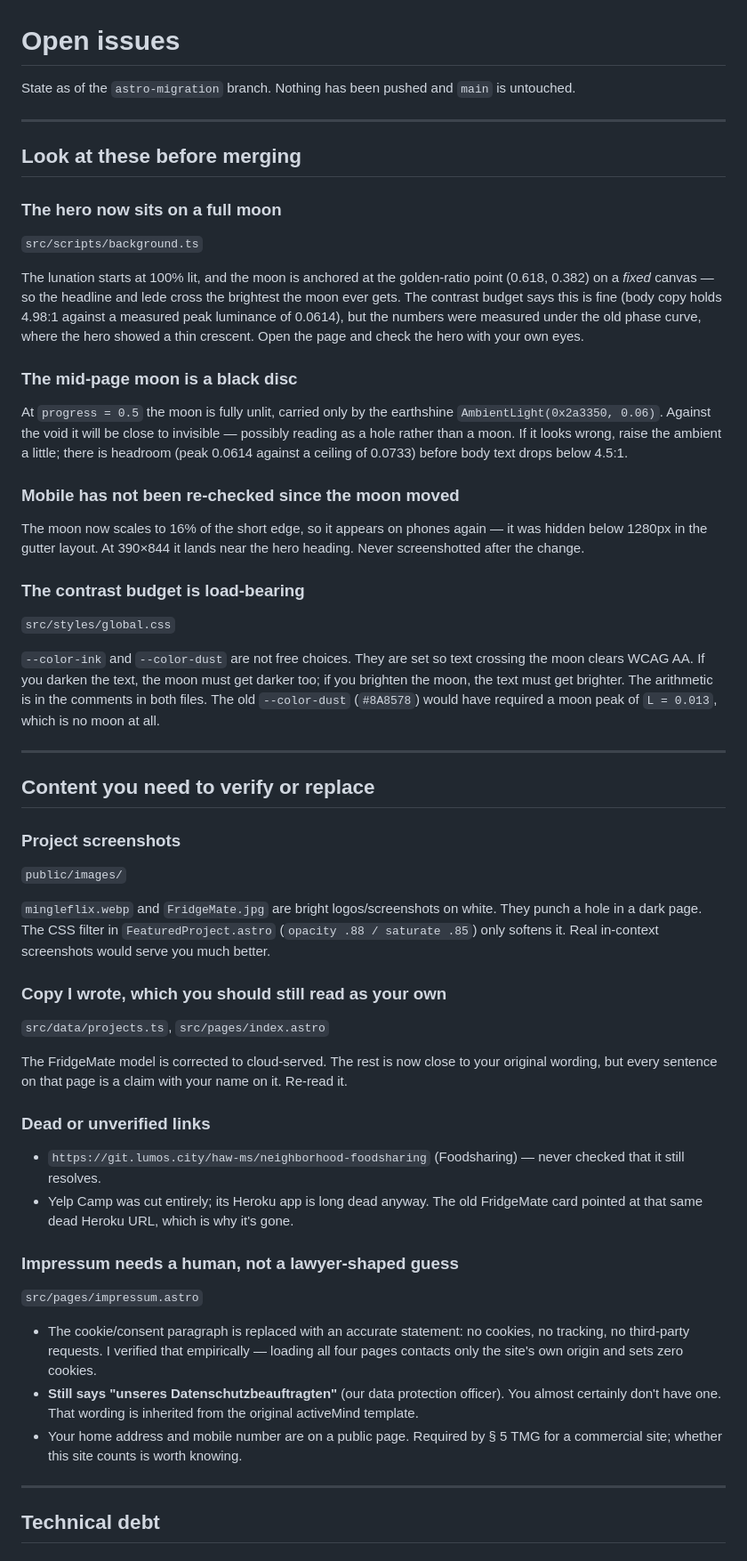
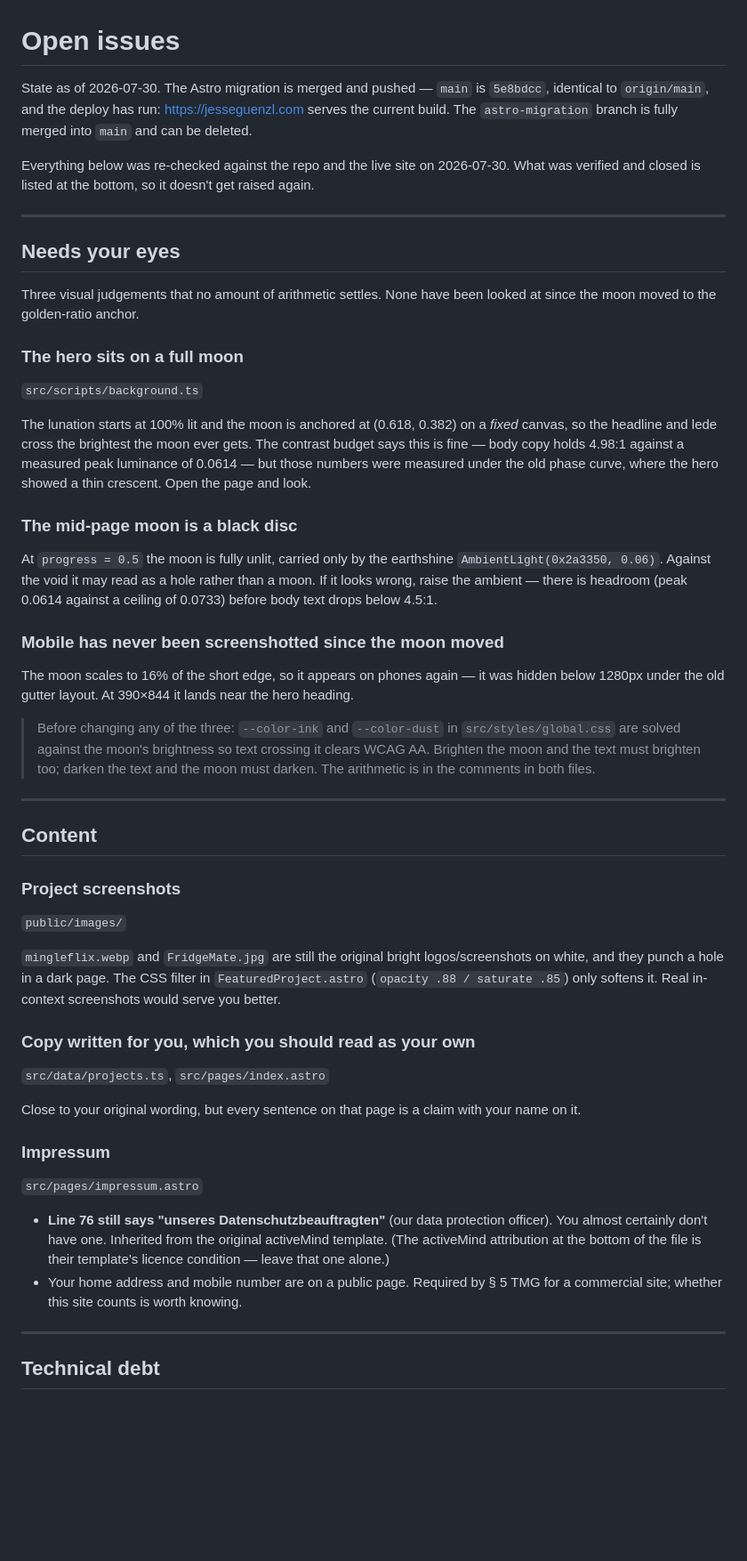
Before and after one commit to Emtrixx/my-homepage, a Markdown page: TODO.md, the part around one of its changes. Shown at 89% size. Drawn GitHub-style; blank space fills up the shorter version.

Commit message:
docs: update docs, re-verify TODO against the live site, note blog follow-ups

```diff
--- a/TODO.md
+++ b/TODO.md
@@ -1,80 +1,66 @@
 # Open issues
 
-State as of the `astro-migration` branch. Nothing has been pushed and `main` is
-untouched.
+State as of 2026-07-30. The Astro migration is merged and pushed — `main` is `5e8bdcc`, identical to
+`origin/main`, and the deploy has run: <https://jesseguenzl.com> serves the current build. The
+`astro-migration` branch is fully merged into `main` and can be deleted.
+
+Everything below was re-checked against the repo and the live site on 2026-07-30. What was verified
+and closed is listed at the bottom, so it doesn't get raised again.
 
 ---
 
-## Look at these before merging
+## Needs your eyes
 
-### The hero now sits on a full moon
+Three visual judgements that no amount of arithmetic settles. None have been looked at since the moon
+moved to the golden-ratio anchor.
+
+### The hero sits on a full moon
 `src/scripts/background.ts`
 
-The lunation starts at 100% lit, and the moon is anchored at the golden-ratio
-point (0.618, 0.382) on a *fixed* canvas — so the headline and lede cross the
-brightest the moon ever gets. The contrast budget says this is fine (body copy
-holds 4.98:1 against a measured peak luminance of 0.0614), but the numbers were
-measured under the old phase curve, where the hero showed a thin crescent. Open
-the page and check the hero with your own eyes.
+The lunation starts at 100% lit and the moon is anchored at (0.618, 0.382) on a *fixed* canvas, so the
+headline and lede cross the brightest the moon ever gets. The contrast budget says this is fine — body
+copy holds 4.98:1 against a measured peak luminance of 0.0614 — but those numbers were measured under
+the old phase curve, where the hero showed a thin crescent. Open the page and look.
 
 ### The mid-page moon is a black disc
 At `progress = 0.5` the moon is fully unlit, carried only by the earthshine
-`AmbientLight(0x2a3350, 0.06)`. Against the void it will be close to invisible —
-possibly reading as a hole rather than a moon. If it looks wrong, raise the
-ambient a little; there is headroom (peak 0.0614 against a ceiling of 0.0733)
-before body text drops below 4.5:1.
+`AmbientLight(0x2a3350, 0.06)`. Against the void it may read as a hole rather than a moon. If it looks
+wrong, raise the ambient — there is headroom (peak 0.0614 against a ceiling of 0.0733) before body text
+drops below 4.5:1.
 
-### Mobile has not been re-checked since the moon moved
-The moon now scales to 16% of the short edge, so it appears on phones again — it
-was hidden below 1280px in the gutter layout. At 390×844 it lands near the hero
-heading. Never screenshotted after the change.
+### Mobile has never been screenshotted since the moon moved
+The moon scales to 16% of the short edge, so it appears on phones again — it was hidden below 1280px
+under the old gutter layout. At 390×844 it lands near the hero heading.
 
-### The contrast budget is load-bearing
-`src/styles/global.css`
-
-`--color-ink` and `--color-dust` are not free choices. They are set so text
-crossing the moon clears WCAG AA. If you darken the text, the moon must get
-darker too; if you brighten the moon, the text must get brighter. The arithmetic
-is in the comments in both files. The old `--color-dust` (`#8A8578`) would have
-required a moon peak of `L = 0.013`, which is no moon at all.
+> Before changing any of the three: `--color-ink` and `--color-dust` in `src/styles/global.css` are
+> solved against the moon's brightness so text crossing it clears WCAG AA. Brighten the moon and the
+> text must brighten too; darken the text and the moon must darken. The arithmetic is in the comments
+> in both files.
 
 ---
 
-## Content you need to verify or replace
+## Content
 
 ### Project screenshots
 `public/images/`
 
-`mingleflix.webp` and `FridgeMate.jpg` are bright logos/screenshots on white.
-They punch a hole in a dark page. The CSS filter in `FeaturedProject.astro`
-(`opacity .88 / saturate .85`) only softens it. Real in-context screenshots
-would serve you much better.
+`mingleflix.webp` and `FridgeMate.jpg` are still the original bright logos/screenshots on white, and
+they punch a hole in a dark page. The CSS filter in `FeaturedProject.astro`
+(`opacity .88 / saturate .85`) only softens it. Real in-context screenshots would serve you better.
 
-### Copy I wrote, which you should still read as your own
+### Copy written for you, which you should read as your own
 `src/data/projects.ts`, `src/pages/index.astro`
 
-The FridgeMate model is corrected to cloud-served. The rest is now close to your
-original wording, but every sentence on that page is a claim with your name on
-it. Re-read it.
+Close to your original wording, but every sentence on that page is a claim with your name on it.
 
-### Dead or unverified links
-- `https://git.lumos.city/haw-ms/neighborhood-foodsharing` (Foodsharing) — never
-  checked that it still resolves.
-- Yelp Camp was cut entirely; its Heroku app is long dead anyway. The old
-  FridgeMate card pointed at that same dead Heroku URL, which is why it's gone.
-
-### Impressum needs a human, not a lawyer-shaped guess
+### Impressum
 `src/pages/impressum.astro`
 
-- The cookie/consent paragraph is replaced with an accurate statement: no
-  cookies, no tracking, no third-party requests. I verified that empirically —
-  loading all four pages contacts only the site's own origin and sets zero
-  cookies.
-- **Still says "unseres Datenschutzbeauftragten"** (our data protection officer).
-  You almost certainly don't have one. That wording is inherited from the
-  original activeMind template.
-- Your home address and mobile number are on a public page. Required by § 5 TMG
-  for a commercial site; whether this site counts is worth knowing.
+- **Line 76 still says "unseres Datenschutzbeauftragten"** (our data protection officer). You almost
+  certainly don't have one. Inherited from the original activeMind template. (The activeMind
+  attribution at the bottom of the file is their template's licence condition — leave that one alone.)
+- Your home address and mobile number are on a public page. Required by § 5 TMG for a commercial site;
+  whether this site counts is worth knowing.
 
 ---
 
```
Also changed, not shown: other parts of TODO.md (+66 -66 lines), CLAUDE.md (added, +90 -0 lines).
